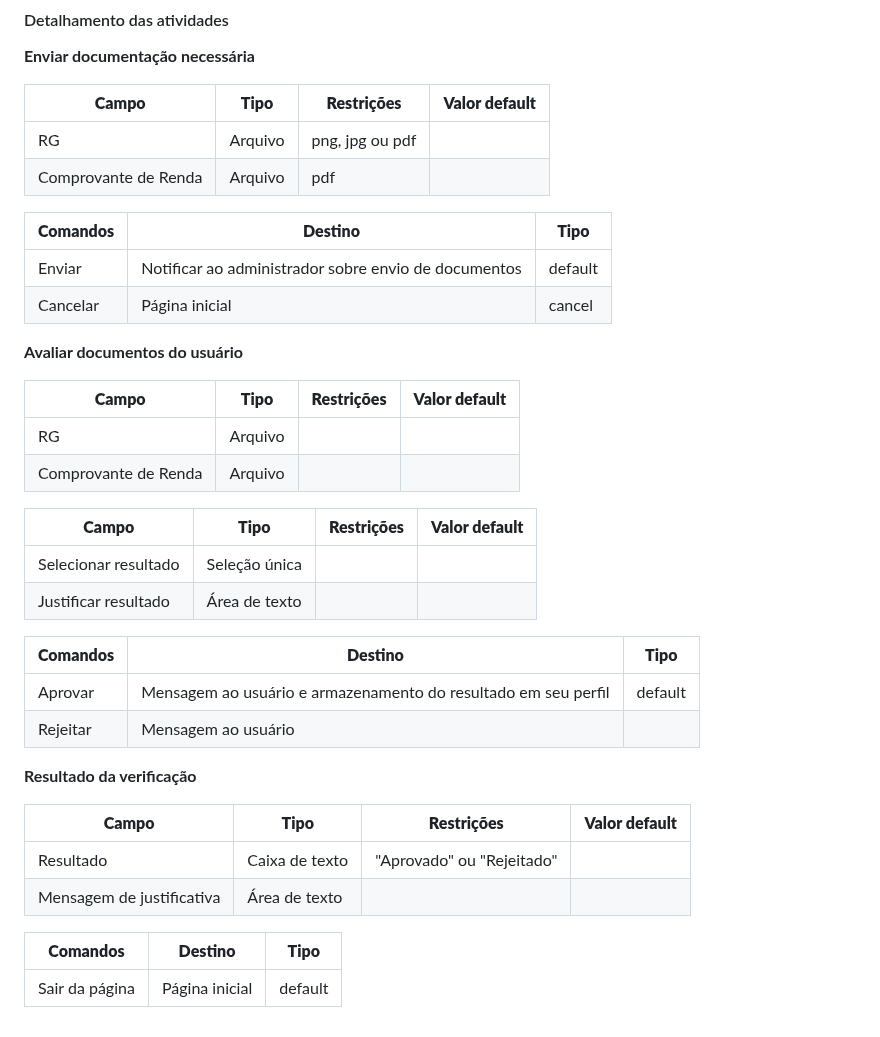
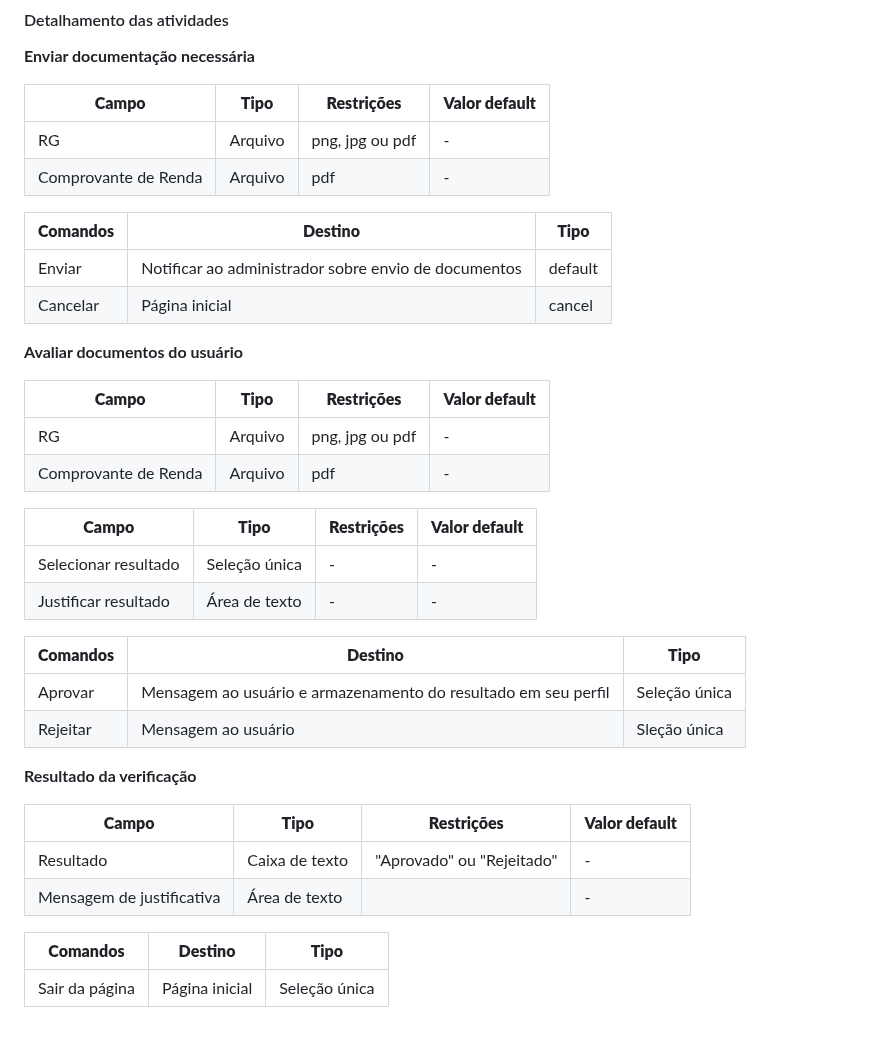
Before and after one commit to lucaazalim/tiapn-morada, a Markdown page: docs/processo-1-verificação-de-usuário.md, the part around the change. Rendered like a GitHub page.

Commit message:
Atualizando detalhamento das atividades do Processo 1 #17

```diff
--- a/docs/processo-1-verificação-de-usuário.md
+++ b/docs/processo-1-verificação-de-usuário.md
@@ -13,8 +13,8 @@ No Morada, tornamos esse processo muito mais simples. Para se tornar um locatár
 
 |     **Campo**         | **Tipo**         | **Restrições**    | **Valor default** |
 | ---                   | ---              | ---               | ---               |
-| RG                    | Arquivo          | png, jpg ou pdf   |                   |
-| Comprovante de Renda  | Arquivo          | pdf               |                   |
+| RG                    | Arquivo          | png, jpg ou pdf   |  -                |
+| Comprovante de Renda  | Arquivo          | pdf               |  -                |
 
 | **Comandos**         |  **Destino**                                         | **Tipo**          |
 | ---                  | ---                                                  | ---               |
@@ -25,27 +25,27 @@ No Morada, tornamos esse processo muito mais simples. Para se tornar um locatár
 
 |     **Campo**            | **Tipo**         | **Restrições**    | **Valor default** |
 | ---                      | ---              | ---               | ---               |
-| RG                       | Arquivo          |                   |                   |
-| Comprovante de Renda     | Arquivo          |                   |                   |
+| RG                       | Arquivo          | png, jpg ou pdf   |  -                |
+| Comprovante de Renda     | Arquivo          | pdf               |  -                |
 
 |     **Campo**              | **Tipo**         | **Restrições**    | **Valor default** |
 | ---                        | ---              | ---               | ---               |
-| Selecionar resultado       | Seleção única    |                   |                   |
-| Justificar resultado       | Área de texto    |                   |                   |
+| Selecionar resultado       | Seleção única    |  -                | -                 |
+| Justificar resultado       | Área de texto    |  -                | -                 |
 
 
 | **Comandos**         |  **Destino**                                                   | **Tipo**          |
 | ---                  | ---                                                            | ---               |
-| Aprovar              | Mensagem ao usuário e armazenamento do resultado em seu perfil | default           |
-| Rejeitar             | Mensagem ao usuário                                            |                   |
+| Aprovar              | Mensagem ao usuário e armazenamento do resultado em seu perfil | Seleção única     |
+| Rejeitar             | Mensagem ao usuário                                            | Sleção única      |
 
 **Resultado da verificação**
 
 |     **Campo**              | **Tipo**         | **Restrições**            | **Valor default** |
 | ---                        | ---              | ---                       | ---               |
-| Resultado                  | Caixa de texto   | "Aprovado" ou "Rejeitado" |                   |
-| Mensagem de justificativa  | Área de texto    |                           |                   |
+| Resultado                  | Caixa de texto   | "Aprovado" ou "Rejeitado" | -                 |
+| Mensagem de justificativa  | Área de texto    |                           | -                 |
 
 | **Comandos**   |  **Destino**   | **Tipo**          |
 | ---            | ---            | ---               |
-| Sair da página | Página inicial | default           |
+| Sair da página | Página inicial | Seleção única     |
```
